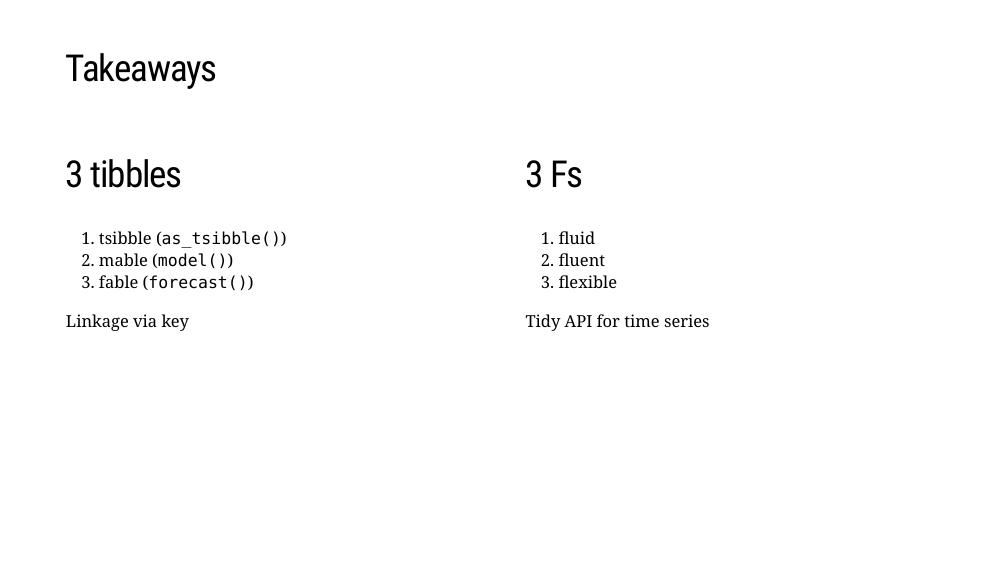
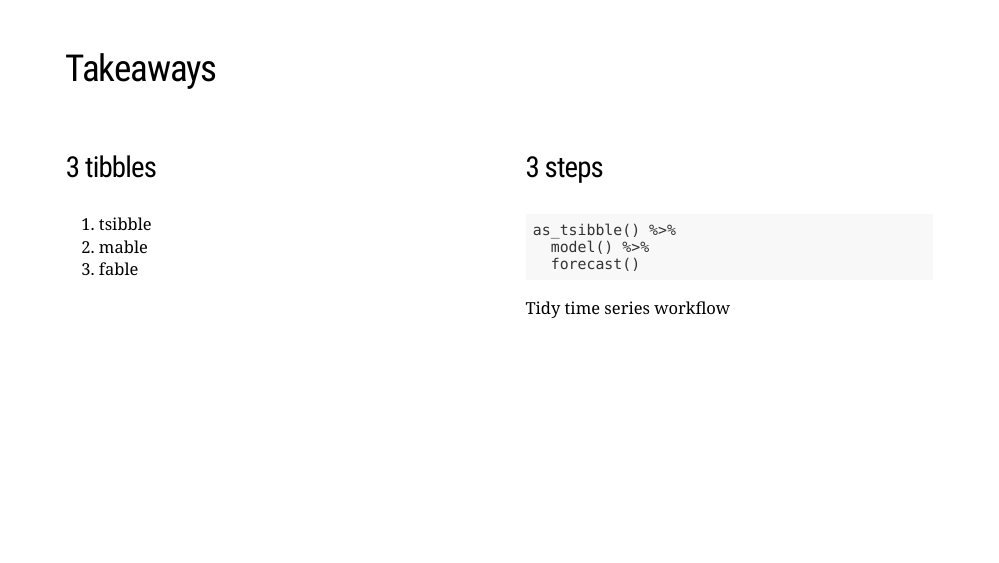
Before and after one commit to earowang/rstudioconf19, an R Markdown document (index.Rmd): page 28 of 30. Rendered offline with R 4.5, knitr and Pandoc, with nearby package versions; the slides are laid out offline by our stand-in for remark.js, each with all of its steps uncovered, in fonts that may differ from those the slides ask for, and without slide numbers, shadows or browser add-ons; some code elsewhere in the file could not run offline; a font, style sheet, LaTeX package, included part or bibliography that could not be used is replaced or left out; common packages that the code uses without loading them are loaded.

Commit message:
summary tweaks

````diff
--- a/index.Rmd
+++ b/index.Rmd
@@ -416,23 +416,23 @@ Models are fundamentally scalable
 
 .div-middle[
 .pull-left[
-## 3 tibbles
+### 3 tibbles
 
-1. tsibble (`as_tsibble()`)
-2. mable (`model()`)
-3. fable (`forecast()`)
-
-Linkage via key
+1. tsibble
+2. mable
+3. fable
 ]
 
 .pull-right[
-## 3 Fs
+### 3 steps
 
-1. fluid
-2. fluent
-3. flexible
+```{r, eval = FALSE, echo = TRUE}
+as_tsibble() %>%
+  model() %>%
+  forecast()
+```
 
-Tidy API for time series
+Tidy time series workflow
 ]
 ]
 
````
Also changed, not shown: index.html.
